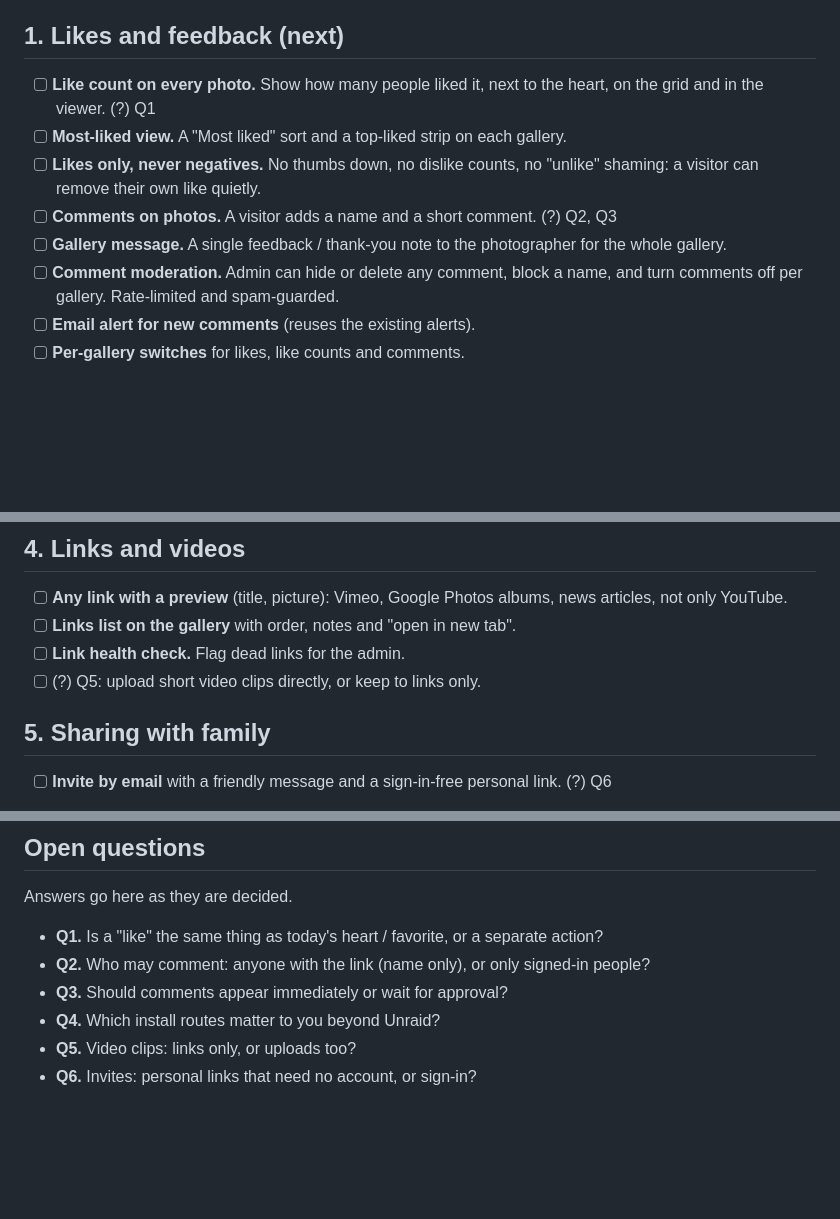
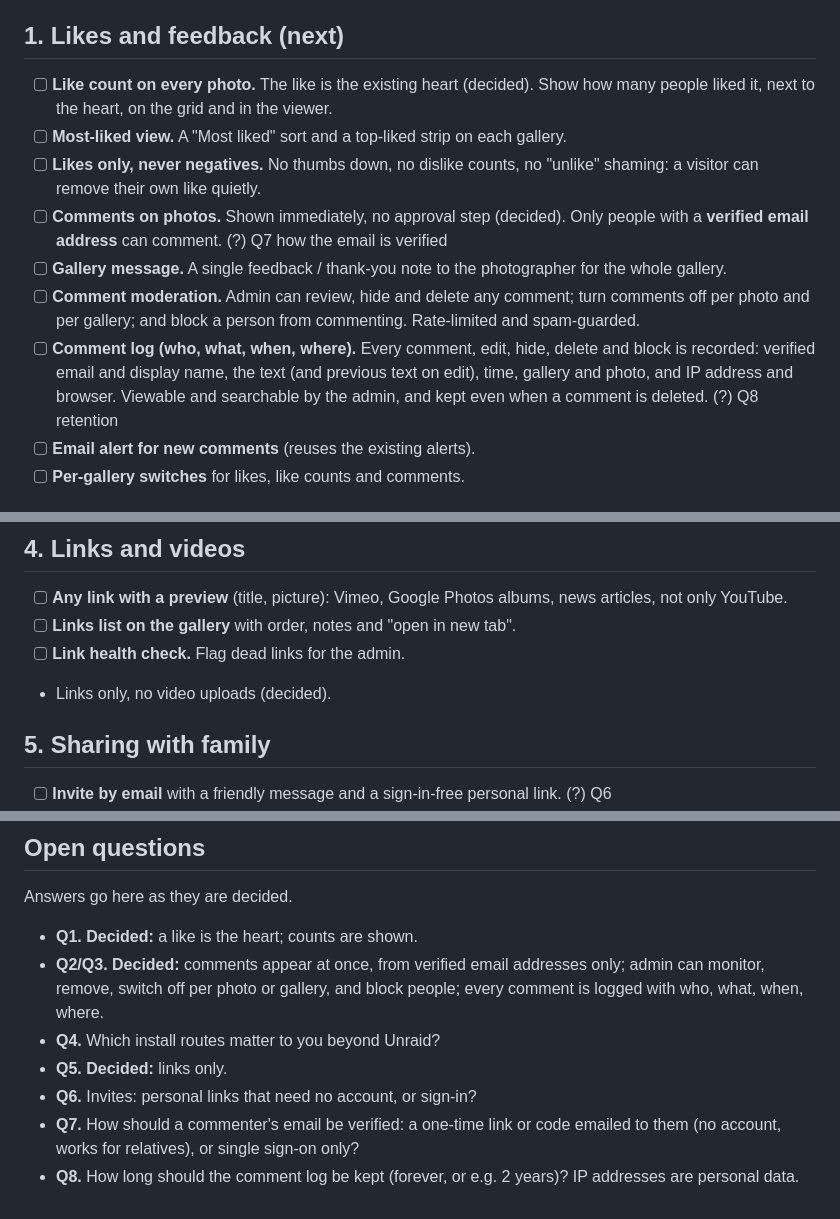
Before and after one commit to Darroll/PhotoGallery, a Markdown page: ROADMAP.md, 3 parts joined by grey strips. GitHub-like rendering; blank space fills up the shorter version.

Commit message:
Roadmap: record decisions on likes, comments and moderation
Co-Authored-By: Claude Sonnet 5.5 <noreply@anthropic.com>

```diff
--- a/ROADMAP.md
+++ b/ROADMAP.md
@@ -27,12 +27,13 @@ Legend: [x] done, [ ] to do, (?) waiting for a decision (see "Open questions").
 
 ## 1. Likes and feedback (next)
 
-- [ ] **Like count on every photo.** Show how many people liked it, next to the heart, on the grid and in the viewer. (?) Q1
+- [ ] **Like count on every photo.** The like is the existing heart (decided). Show how many people liked it, next to the heart, on the grid and in the viewer.
 - [ ] **Most-liked view.** A "Most liked" sort and a top-liked strip on each gallery.
 - [ ] **Likes only, never negatives.** No thumbs down, no dislike counts, no "unlike" shaming: a visitor can remove their own like quietly.
-- [ ] **Comments on photos.** A visitor adds a name and a short comment. (?) Q2, Q3
+- [ ] **Comments on photos.** Shown immediately, no approval step (decided). Only people with a **verified email address** can comment. (?) Q7 how the email is verified
 - [ ] **Gallery message.** A single feedback / thank-you note to the photographer for the whole gallery.
-- [ ] **Comment moderation.** Admin can hide or delete any comment, block a name, and turn comments off per gallery. Rate-limited and spam-guarded.
+- [ ] **Comment moderation.** Admin can review, hide and delete any comment; turn comments off per photo and per gallery; and block a person from commenting. Rate-limited and spam-guarded.
+- [ ] **Comment log (who, what, when, where).** Every comment, edit, hide, delete and block is recorded: verified email and display name, the text (and previous text on edit), time, gallery and photo, and IP address and browser. Viewable and searchable by the admin, and kept even when a comment is deleted. (?) Q8 retention
 - [ ] **Email alert for new comments** (reuses the existing alerts).
 - [ ] **Per-gallery switches** for likes, like counts and comments.
 
@@ -59,7 +60,7 @@ Legend: [x] done, [ ] to do, (?) waiting for a decision (see "Open questions").
 - [ ] **Any link with a preview** (title, picture): Vimeo, Google Photos albums, news articles, not only YouTube.
 - [ ] **Links list on the gallery** with order, notes and "open in new tab".
 - [ ] **Link health check.** Flag dead links for the admin.
-- [ ] (?) Q5: upload short video clips directly, or keep to links only.
+- Links only, no video uploads (decided).
 
 ## 5. Sharing with family
 
@@ -87,9 +88,10 @@ Legend: [x] done, [ ] to do, (?) waiting for a decision (see "Open questions").
 
 Answers go here as they are decided.
 
-- **Q1.** Is a "like" the same thing as today's heart / favorite, or a separate action?
-- **Q2.** Who may comment: anyone with the link (name only), or only signed-in people?
-- **Q3.** Should comments appear immediately or wait for approval?
+- **Q1. Decided:** a like is the heart; counts are shown.
+- **Q2/Q3. Decided:** comments appear at once, from verified email addresses only; admin can monitor, remove, switch off per photo or gallery, and block people; every comment is logged with who, what, when, where.
 - **Q4.** Which install routes matter to you beyond Unraid?
-- **Q5.** Video clips: links only, or uploads too?
+- **Q5. Decided:** links only.
 - **Q6.** Invites: personal links that need no account, or sign-in?
+- **Q7.** How should a commenter's email be verified: a one-time link or code emailed to them (no account, works for relatives), or single sign-on only?
+- **Q8.** How long should the comment log be kept (forever, or e.g. 2 years)? IP addresses are personal data.
```
